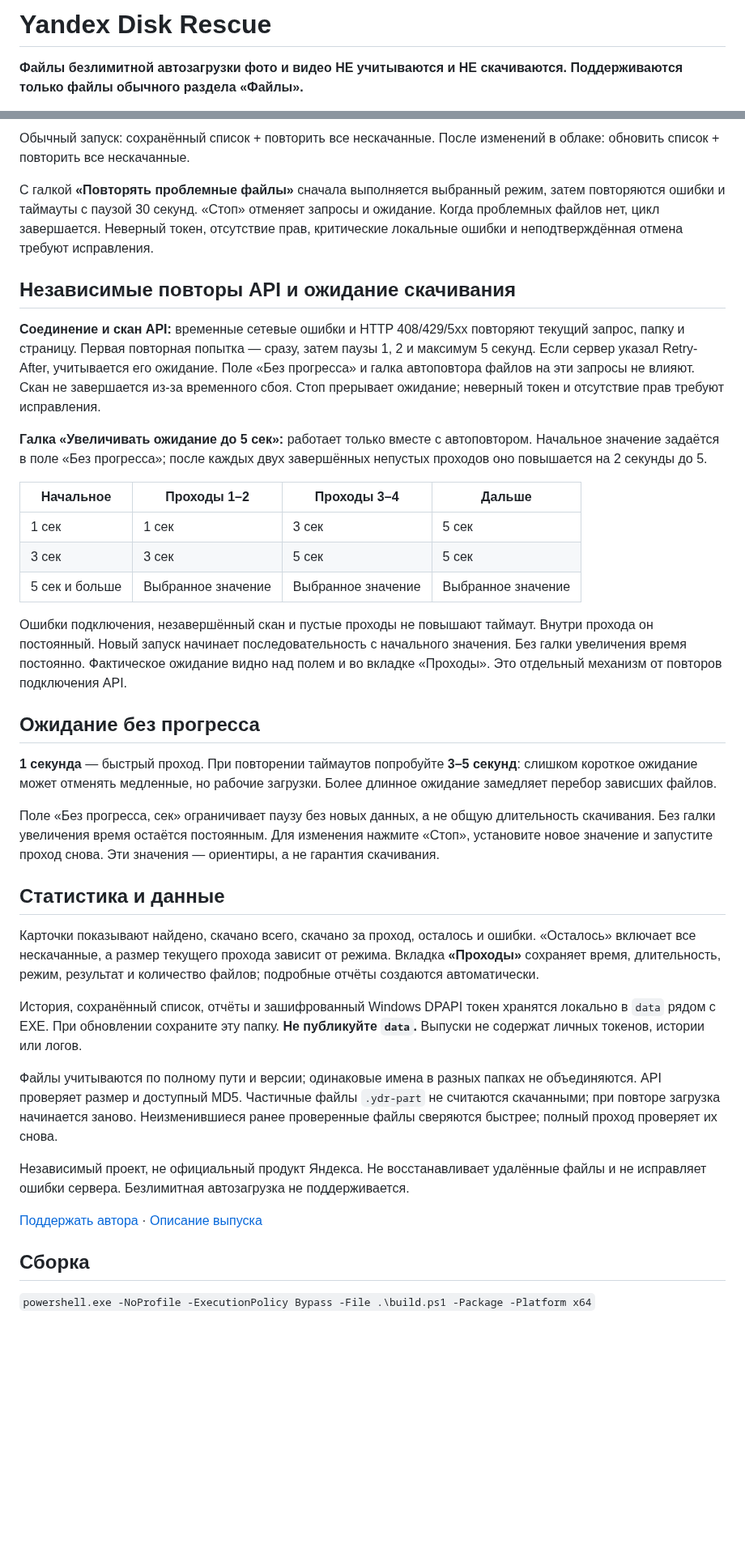
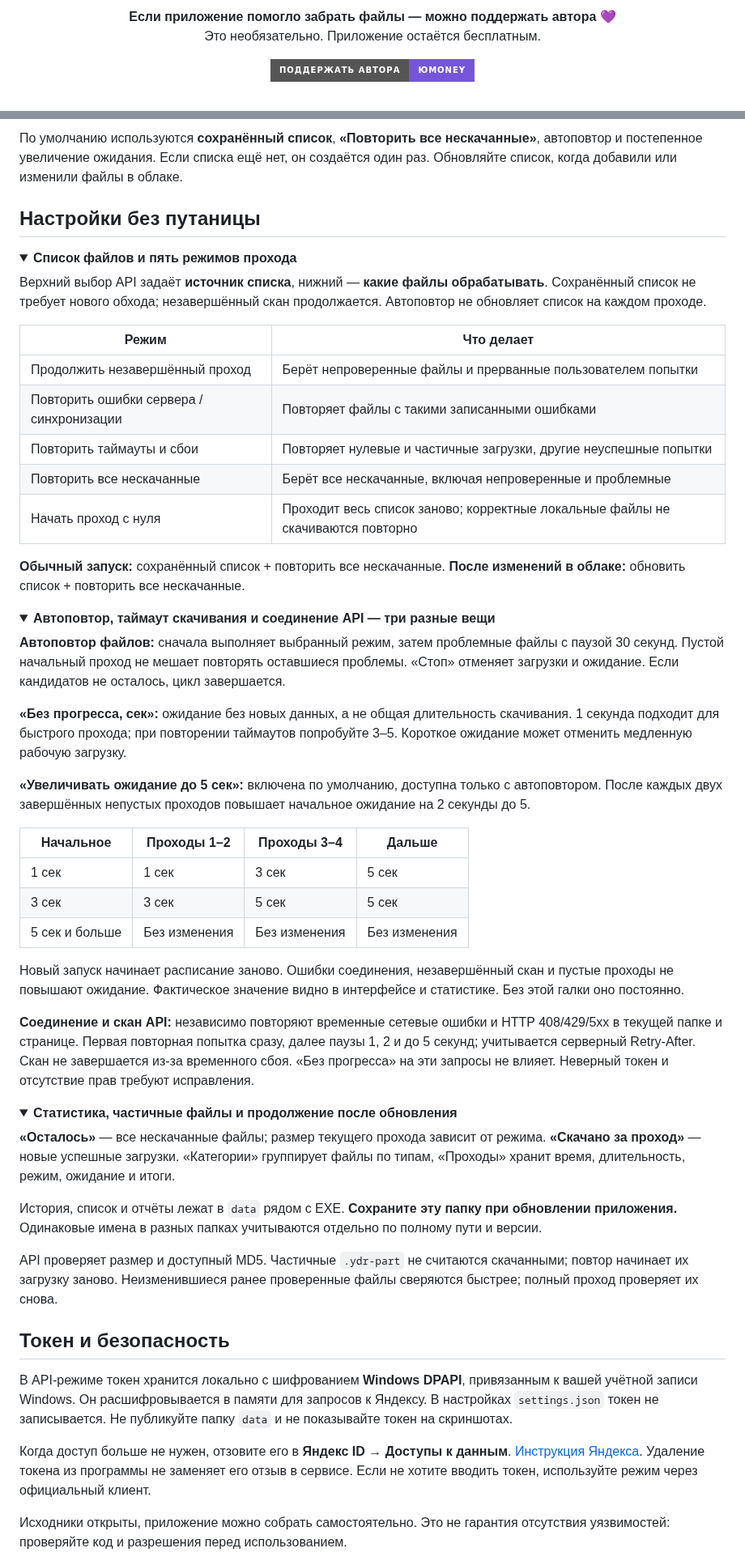
Before and after one commit to fefenke/Yandex-Disk-Rescue, a Markdown page: README.md, 2 parts joined by grey strips. Shown at 81% size. Rendered like a GitHub page; folded sections open; badges without logos; blank space fills up the shorter version.

```diff
--- a/README.md
+++ b/README.md
@@ -1,4 +1,7 @@
-# Yandex Disk Rescue
+<div align="center">
+  <p><strong>Если приложение помогло забрать файлы — можно поддержать автора 💜</strong><br>Это необязательно. Приложение остаётся бесплатным.</p>
+  <a href="https://yoomoney.ru/fundraise/1KS67440FP0.261012"><img alt="Поддержать автора через ЮMoney" src="https://img.shields.io/badge/Поддержать_автора-ЮMoney-7556D9?style=for-the-badge"></a>
+</div>
 
-**Файлы безлимитной автозагрузки фото и видео НЕ учитываются и НЕ скачиваются. Поддерживаются только файлы обычного раздела «Файлы».**
+<br>
 
@@ -49,41 +60,62 @@
 
-Обычный запуск: сохранённый список + повторить все нескачанные. После изменений в облаке: обновить список + повторить все нескачанные.
+По умолчанию используются **сохранённый список**, **«Повторить все нескачанные»**, автоповтор и постепенное увеличение ожидания. Если списка ещё нет, он создаётся один раз. Обновляйте список, когда добавили или изменили файлы в облаке.
 
-С галкой **«Повторять проблемные файлы»** сначала выполняется выбранный режим, затем повторяются ошибки и таймауты с паузой 30 секунд. «Стоп» отменяет запросы и ожидание. Когда проблемных файлов нет, цикл завершается. Неверный токен, отсутствие прав, критические локальные ошибки и неподтверждённая отмена требуют исправления.
+## Настройки без путаницы
 
-## Независимые повторы API и ожидание скачивания
+<details>
+<summary><strong>Список файлов и пять режимов прохода</strong></summary>
 
-**Соединение и скан API:** временные сетевые ошибки и HTTP 408/429/5xx повторяют текущий запрос, папку и страницу. Первая повторная попытка — сразу, затем паузы 1, 2 и максимум 5 секунд. Если сервер указал Retry-After, учитывается его ожидание. Поле «Без прогресса» и галка автоповтора файлов на эти запросы не влияют. Скан не завершается из-за временного сбоя. Стоп прерывает ожидание; неверный токен и отсутствие прав требуют исправления.
+Верхний выбор API задаёт **источник списка**, нижний — **какие файлы обрабатывать**. Сохранённый список не требует нового обхода; незавершённый скан продолжается. Автоповтор не обновляет список на каждом проходе.
 
-**Галка «Увеличивать ожидание до 5 сек»:** работает только вместе с автоповтором. Начальное значение задаётся в поле «Без прогресса»; после каждых двух завершённых непустых проходов оно повышается на 2 секунды до 5.
+| Режим | Что делает |
+| --- | --- |
+| Продолжить незавершённый проход | Берёт непроверенные файлы и прерванные пользователем попытки |
+| Повторить ошибки сервера / синхронизации | Повторяет файлы с такими записанными ошибками |
+| Повторить таймауты и сбои | Повторяет нулевые и частичные загрузки, другие неуспешные попытки |
+| Повторить все нескачанные | Берёт все нескачанные, включая непроверенные и проблемные |
+| Начать проход с нуля | Проходит весь список заново; корректные локальные файлы не скачиваются повторно |
+
+**Обычный запуск:** сохранённый список + повторить все нескачанные. **После изменений в облаке:** обновить список + повторить все нескачанные.
+
+</details>
+
+<details>
+<summary><strong>Автоповтор, таймаут скачивания и соединение API — три разные вещи</strong></summary>
+
+**Автоповтор файлов:** сначала выполняет выбранный режим, затем проблемные файлы с паузой 30 секунд. Пустой начальный проход не мешает повторять оставшиеся проблемы. «Стоп» отменяет загрузки и ожидание. Если кандидатов не осталось, цикл завершается.
+
+**«Без прогресса, сек»:** ожидание без новых данных, а не общая длительность скачивания. 1 секунда подходит для быстрого прохода; при повторении таймаутов попробуйте 3–5. Короткое ожидание может отменить медленную рабочую загрузку.
+
+**«Увеличивать ожидание до 5 сек»:** включена по умолчанию, доступна только с автоповтором. После каждых двух завершённых непустых проходов повышает начальное ожидание на 2 секунды до 5.
 
 | Начальное | Проходы 1–2 | Проходы 3–4 | Дальше |
 | --- | --- | --- | --- |
 | 1 сек | 1 сек | 3 сек | 5 сек |
 | 3 сек | 3 сек | 5 сек | 5 сек |
-| 5 сек и больше | Выбранное значение | Выбранное значение | Выбранное значение |
+| 5 сек и больше | Без изменения | Без изменения | Без изменения |
 
-Ошибки подключения, незавершённый скан и пустые проходы не повышают таймаут. Внутри прохода он постоянный. Новый запуск начинает последовательность с начального значения. Без галки увеличения время постоянно. Фактическое ожидание видно над полем и во вкладке «Проходы». Это отдельный механизм от повторов подключения API.
+Новый запуск начинает расписание заново. Ошибки соединения, незавершённый скан и пустые проходы не повышают ожидание. Фактическое значение видно в интерфейсе и статистике. Без этой галки оно постоянно.
 
-## Ожидание без прогресса
+**Соединение и скан API:** независимо повторяют временные сетевые ошибки и HTTP 408/429/5xx в текущей папке и странице. Первая повторная попытка сразу, далее паузы 1, 2 и до 5 секунд; учитывается серверный Retry-After. Скан не завершается из-за временного сбоя. «Без прогресса» на эти запросы не влияет. Неверный токен и отсутствие прав требуют исправления.
 
-**1 секунда** — быстрый проход. При повторении таймаутов попробуйте **3–5 секунд**: слишком короткое ожидание может отменять медленные, но рабочие загрузки. Более длинное ожидание замедляет перебор зависших файлов.
+</details>
 
-Поле «Без прогресса, сек» ограничивает паузу без новых данных, а не общую длительность скачивания. Без галки увеличения время остаётся постоянным. Для изменения нажмите «Стоп», установите новое значение и запустите проход снова. Эти значения — ориентиры, а не гарантия скачивания.
+<details>
+<summary><strong>Статистика, частичные файлы и продолжение после обновления</strong></summary>
 
-## Статистика и данные
+**«Осталось»** — все нескачанные файлы; размер текущего прохода зависит от режима. **«Скачано за проход»** — новые успешные загрузки. «Категории» группирует файлы по типам, «Проходы» хранит время, длительность, режим, ожидание и итоги.
 
-Карточки показывают найдено, скачано всего, скачано за проход, осталось и ошибки. «Осталось» включает все нескачанные, а размер текущего прохода зависит от режима. Вкладка **«Проходы»** сохраняет время, длительность, режим, результат и количество файлов; подробные отчёты создаются автоматически.
+История, список и отчёты лежат в `data` рядом с EXE. **Сохраните эту папку при обновлении приложения.** Одинаковые имена в разных папках учитываются отдельно по полному пути и версии.
 
-История, сохранённый список, отчёты и зашифрованный Windows DPAPI токен хранятся локально в `data` рядом с EXE. При обновлении сохраните эту папку. **Не публикуйте `data`.** Выпуски не содержат личных токенов, истории или логов.
+API проверяет размер и доступный MD5. Частичные `.ydr-part` не считаются скачанными; повтор начинает их загрузку заново. Неизменившиеся ранее проверенные файлы сверяются быстрее; полный проход проверяет их снова.
 
-Файлы учитываются по полному пути и версии; одинаковые имена в разных папках не объединяются. API проверяет размер и доступный MD5. Частичные файлы `.ydr-part` не считаются скачанными; при повторе загрузка начинается заново. Неизменившиеся ранее проверенные файлы сверяются быстрее; полный проход проверяет их снова.
+</details>
 
-Независимый проект, не официальный продукт Яндекса. Не восстанавливает удалённые файлы и не исправляет ошибки сервера. Безлимитная автозагрузка не поддерживается.
+## Токен и безопасность
 
-[Поддержать автора](https://yoomoney.ru/fundraise/1KS67440FP0.261012) · [Описание выпуска](https://github.com/fefenke/Yandex-Disk-Rescue/releases/tag/v0.2.6)
+В API-режиме токен хранится локально с шифрованием **Windows DPAPI**, привязанным к вашей учётной записи Windows. Он расшифровывается в памяти для запросов к Яндексу. В настройках `settings.json` токен не записывается. Не публикуйте папку `data` и не показывайте токен на скриншотах.
 
-## Сборка
+Когда доступ больше не нужен, отзовите его в **Яндекс ID → Доступы к данным**. [Инструкция Яндекса](https://yandex.ru/dev/id/doc/ru/tokens/token-invalidate). Удаление токена из программы не заменяет его отзыв в сервисе. Если не хотите вводить токен, используйте режим через официальный клиент.
 
-`powershell.exe -NoProfile -ExecutionPolicy Bypass -File .\build.ps1 -Package -Platform x64`
+Исходники открыты, приложение можно собрать самостоятельно. Это не гарантия отсутствия уязвимостей: проверяйте код и разрешения перед использованием.
 
```
Also changed, not shown: other parts of README.md (+57 -28 lines), README.en.md (+99 -46 lines), assets/preview-current-en.png (added), assets/preview-current-ru.png (added), 3 other files.
